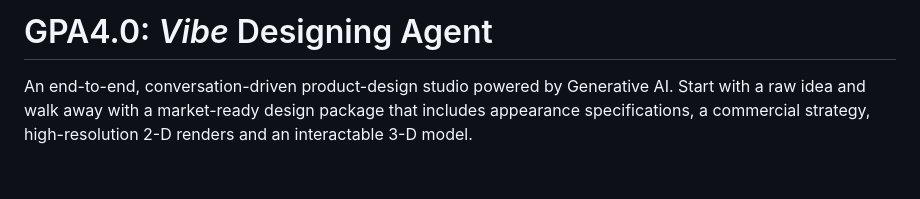
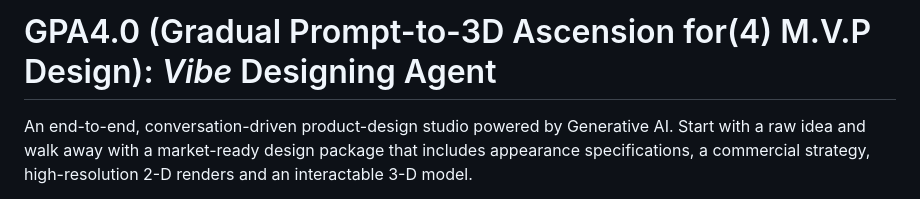
Before and after one commit to KesonStar/GPA4.0, a Markdown page: README.md, the part around the change. GitHub-like rendering; blank space fills up the shorter version.

```diff
--- a/README.md
+++ b/README.md
@@ -1,4 +1,4 @@
-# GPA4.0: *Vibe* Designing Agent
+# GPA4.0 (Gradual Prompt-to-3D Ascension for(4) M.V.P Design): *Vibe* Designing Agent
 
 An end-to-end, conversation-driven product-design studio powered by Generative AI. Start with a raw idea and walk away with a market-ready design package that includes appearance specifications, a commercial strategy, high-resolution 2-D renders and an interactable 3-D model.
 
```
